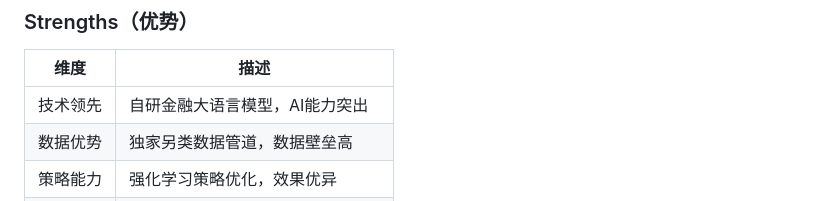
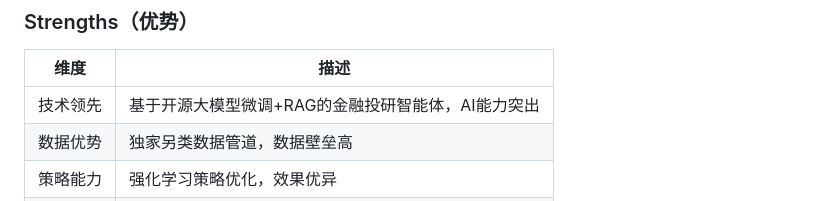
Before and after one commit to yigenfeng0707-netizen/quantinsight-pro, a Markdown page: QuantInsight_Pro_SWOT_Analysis.md, the part around the change. Rendered like a GitHub page.

Commit message:
T41: champion quality fix - QuantInsight_Pro_SWOT_Analysis.md

```diff
--- a/QuantInsight_Pro_SWOT_Analysis.md
+++ b/QuantInsight_Pro_SWOT_Analysis.md
@@ -117,7 +117,7 @@
 
 | 维度 | 描述 |
 |------|------|
-| 技术领先 | 自研金融大语言模型，AI能力突出 |
+| 技术领先 | 基于开源大模型微调+RAG的金融投研智能体，AI能力突出 |
 | 数据优势 | 独家另类数据管道，数据壁垒高 |
 | 策略能力 | 强化学习策略优化，效果优异 |
 | 团队背景 | 技术+金融复合团队，理解行业需求 |
```
